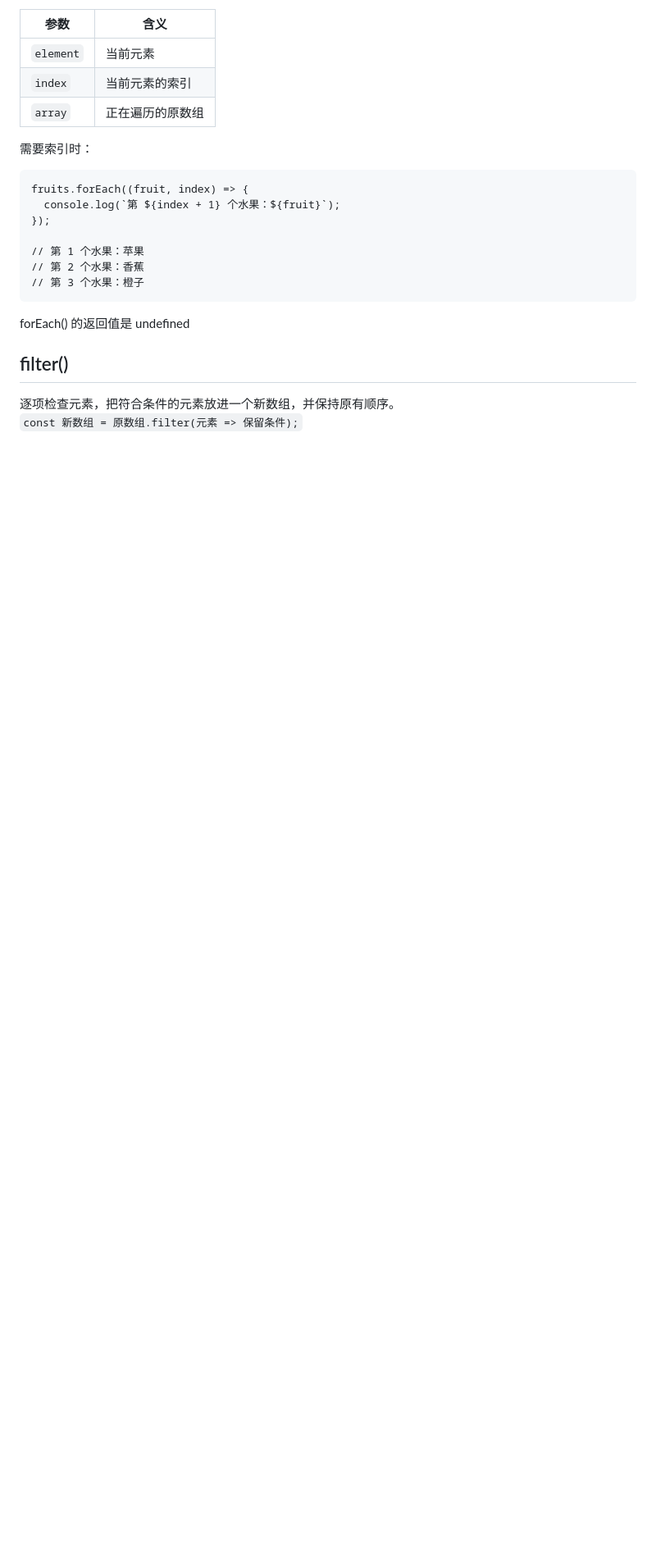
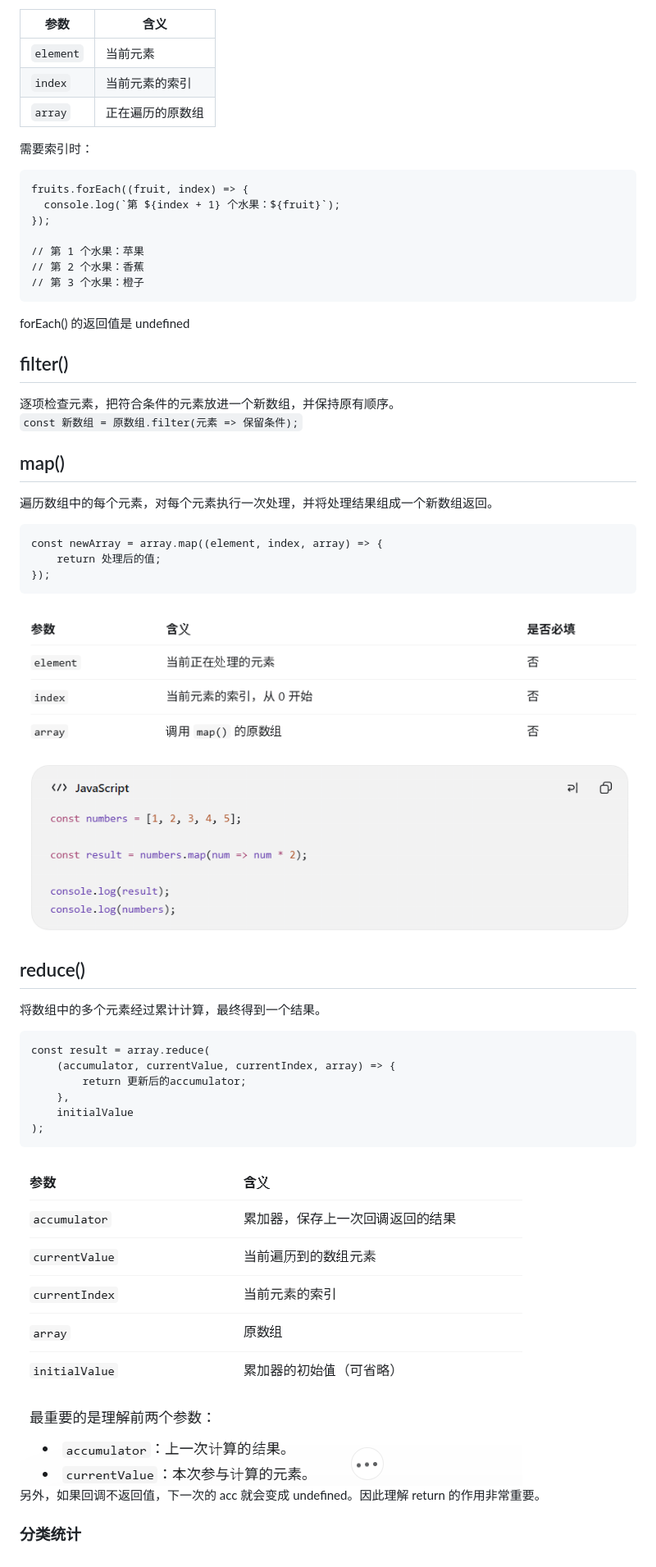
Before and after one commit to firstplaye/learning-notes, a Markdown page: JavaScript/认识 JavaScript.md, the part around the change. Shown at 82% size. GitHub-like rendering; pictures changed too: JavaScript/image-7.png (added), JavaScript/image-8.png (added), JavaScript/image-9.png (added); blank space fills up the shorter version.

````diff
--- a/JavaScript/认识 JavaScript.md
+++ b/JavaScript/认识 JavaScript.md
@@ -939,3 +939,25 @@ forEach() 的返回值是 undefined
 ## filter()
 逐项检查元素，把符合条件的元素放进一个新数组，并保持原有顺序。
 `const 新数组 = 原数组.filter(元素 => 保留条件);`
+## map()
+遍历数组中的每个元素，对每个元素执行一次处理，并将处理结果组成一个新数组返回。
+```
+const newArray = array.map((element, index, array) => {
+    return 处理后的值;
+});
+```
+![alt text](image-7.png)
+![alt text](image-8.png)
+## reduce()
+将数组中的多个元素经过累计计算，最终得到一个结果。
+```
+const result = array.reduce(
+    (accumulator, currentValue, currentIndex, array) => {
+        return 更新后的accumulator;
+    },
+    initialValue
+);
+```
+![alt text](image-9.png)
+另外，如果回调不返回值，下一次的 acc 就会变成 undefined。因此理解 return 的作用非常重要。
+### 分类统计
````
Also changed, not shown: JavaScript/DOM和BOM.md (+32 -0 lines), JavaScript/正则表达式.md (+2 -0 lines), JavaScript/image-6.png (added).
